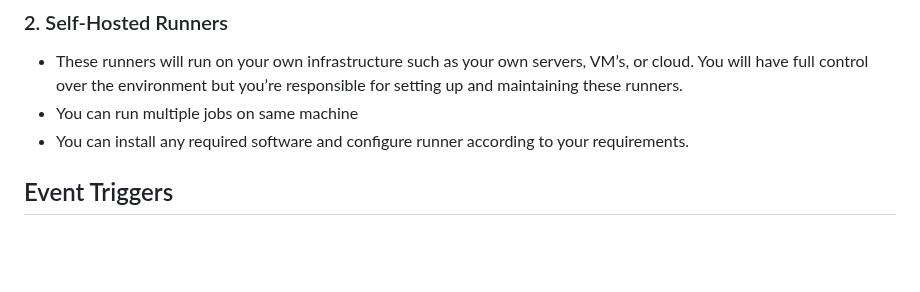
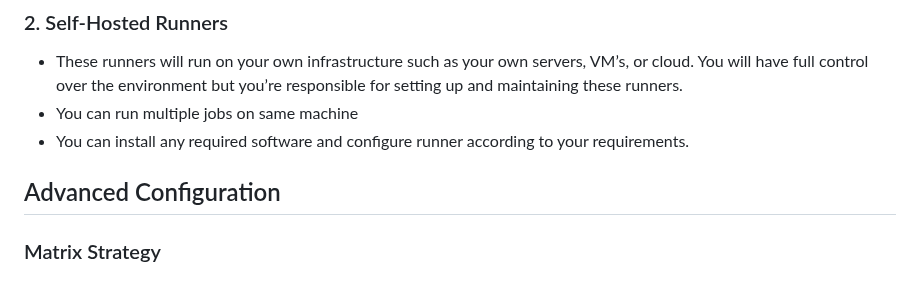
Before and after one commit to pooja-bhavani/github-actions, a Markdown page: README.md, the part around the change. GitHub-like rendering; blank space fills up the shorter version.

```diff
--- a/README.md
+++ b/README.md
@@ -55,4 +55,5 @@ Runner is a virtual machine which is responsible for executing your workflows wh
 * You can run multiple jobs on same machine
 * You can install any required software and configure runner according to your requirements.
 
- ## Event Triggers
+## Advanced Configuration
+### Matrix Strategy
```
